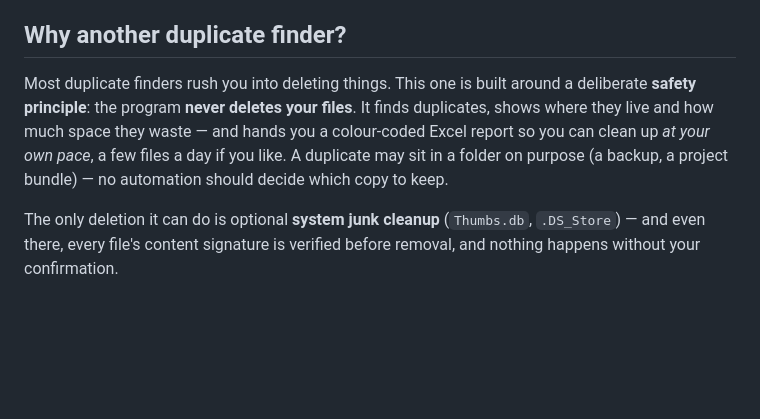
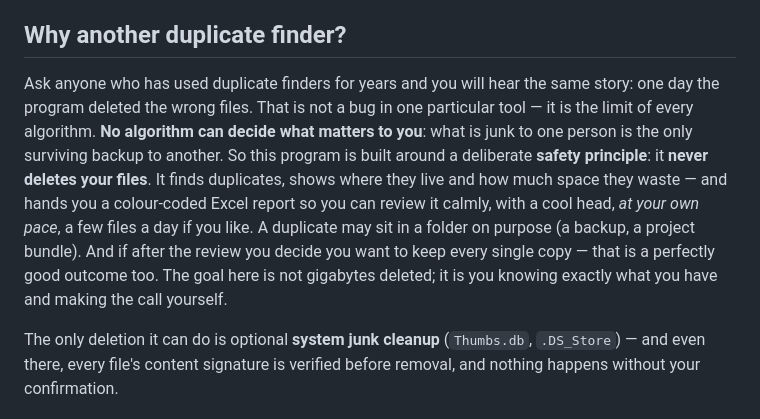
Before and after one commit to RobertasTa/smart-duplicate-finder, a Markdown page: README.md, the part around the change. GitHub-like rendering; blank space fills up the shorter version.

Commit message:
docs: README - why the program deletes nothing, in users own words
Expanded the "Why another duplicate finder?" opening: long-time users
all share the same story (the program deleted the wrong files), no
algorithm can decide what matters to each person, so this one only
finds and reports - reviewing calmly and deciding to keep every copy
is a valid outcome too. Sourced from the 2026-08-22 user-needs research
round (dupeGuru/Czkawka/Duplicate Cleaner/CCleaner/r-DataHoarder).

Co-Authored-By: Claude Fable 5 <noreply@anthropic.com>

```diff
--- a/README.md
+++ b/README.md
@@ -41,12 +41,18 @@ section of this page.
 
 ## Why another duplicate finder?
 
-Most duplicate finders rush you into deleting things. This one is built around a
-deliberate **safety principle**: the program **never deletes your files**. It finds
-duplicates, shows where they live and how much space they waste — and hands you a
-colour-coded Excel report so you can clean up *at your own pace*, a few files a day
-if you like. A duplicate may sit in a folder on purpose (a backup, a project bundle) —
-no automation should decide which copy to keep.
+Ask anyone who has used duplicate finders for years and you will hear the same
+story: one day the program deleted the wrong files. That is not a bug in one
+particular tool — it is the limit of every algorithm. **No algorithm can decide
+what matters to you**: what is junk to one person is the only surviving backup
+to another. So this program is built around a deliberate **safety principle**:
+it **never deletes your files**. It finds duplicates, shows where they live and
+how much space they waste — and hands you a colour-coded Excel report so you can
+review it calmly, with a cool head, *at your own pace*, a few files a day if you
+like. A duplicate may sit in a folder on purpose (a backup, a project bundle).
+And if after the review you decide you want to keep every single copy — that is
+a perfectly good outcome too. The goal here is not gigabytes deleted; it is you
+knowing exactly what you have and making the call yourself.
 
 The only deletion it can do is optional **system junk cleanup** (`Thumbs.db`,
 `.DS_Store`) — and even there, every file's content signature is verified before
```
